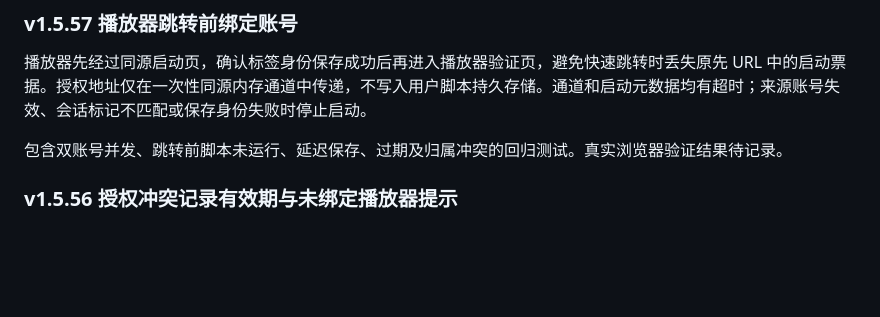
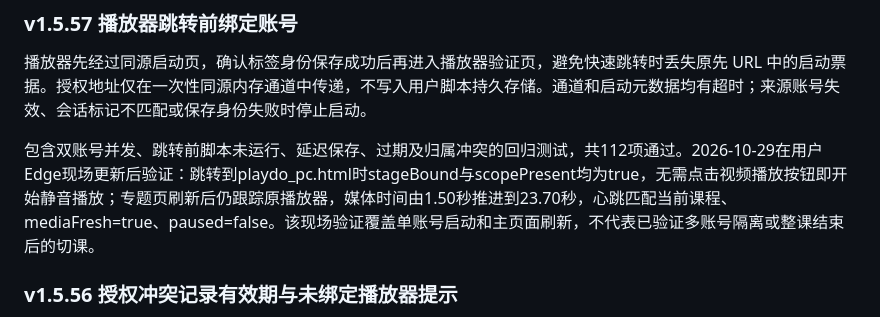
Before and after one commit to Linkegee/gdgbpx-workshop-helper, a Markdown page: README.md, the part around the change. GitHub-like rendering; blank space fills up the shorter version.

Commit message:
Record Edge launch and refresh validation

```diff
--- a/README.md
+++ b/README.md
@@ -18,7 +18,7 @@
 
 播放器先经过同源启动页，确认标签身份保存成功后再进入播放器验证页，避免快速跳转时丢失原先 URL 中的启动票据。授权地址仅在一次性同源内存通道中传递，不写入用户脚本持久存储。通道和启动元数据均有超时；来源账号失效、会话标记不匹配或保存身份失败时停止启动。
 
-包含双账号并发、跳转前脚本未运行、延迟保存、过期及归属冲突的回归测试。真实浏览器验证结果待记录。
+包含双账号并发、跳转前脚本未运行、延迟保存、过期及归属冲突的回归测试，共112项通过。2026-10-29在用户Edge现场更新后验证：跳转到playdo_pc.html时stageBound与scopePresent均为true，无需点击视频播放按钮即开始静音播放；专题页刷新后仍跟踪原播放器，媒体时间由1.50秒推进到23.70秒，心跳匹配当前课程、mediaFresh=true、paused=false。该现场验证覆盖单账号启动和主页面刷新，不代表已验证多账号隔离或整课结束后的切课。
 
 ### v1.5.56 授权冲突记录有效期与未绑定播放器提示
 
```
